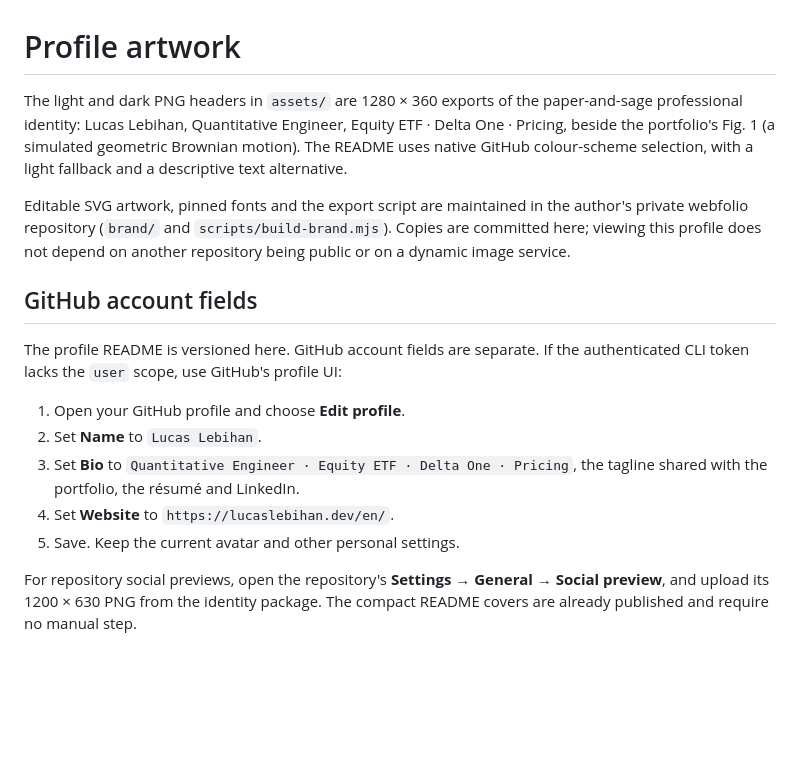
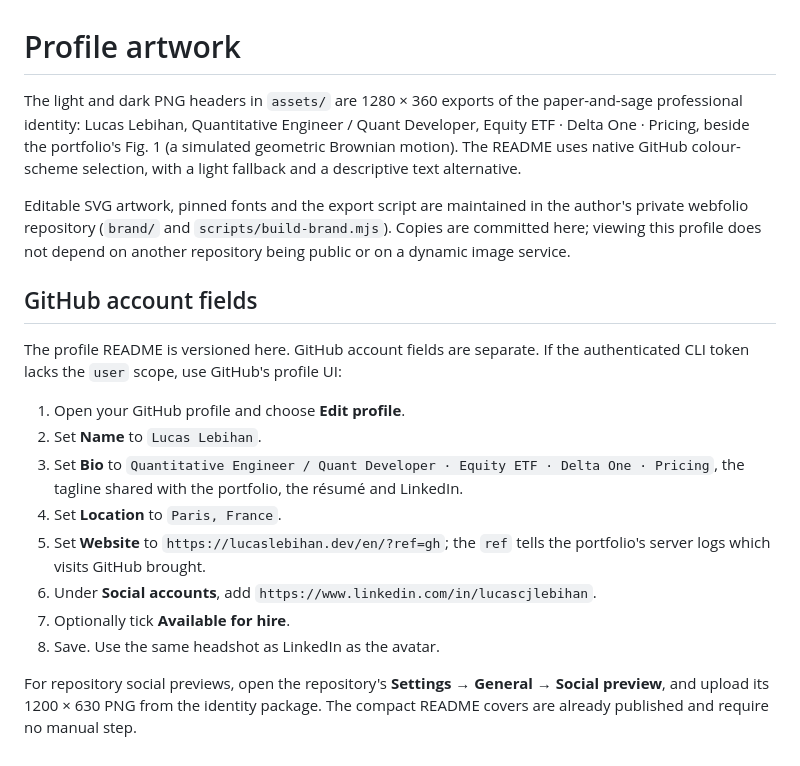
Before and after one commit to HtFilia/HtFilia, a Markdown page: ASSETS.md, the part around the change. Drawn GitHub-style; blank space fills up the shorter version.

Commit message:
Use the Quant Developer headline, state the Paris base and Geneva mobility
Refresh the header artwork from the identity package, track portfolio visits
from GitHub, link the résumé, and list the account fields to update.

Co-Authored-By: Claude Opus 5.5 <noreply@anthropic.com>
Claude-Session: https://claude.ai/code/session_012vfscv8XZuCpYDAQCXvBwg

```diff
--- a/ASSETS.md
+++ b/ASSETS.md
@@ -1,8 +1,8 @@
 # Profile artwork
 
 The light and dark PNG headers in `assets/` are 1280 × 360 exports of the
-paper-and-sage professional identity: Lucas Lebihan, Quantitative Engineer,
-Equity ETF · Delta One · Pricing, beside the portfolio's Fig. 1 (a simulated
+paper-and-sage professional identity: Lucas Lebihan, Quantitative Engineer /
+Quant Developer, Equity ETF · Delta One · Pricing, beside the portfolio's Fig. 1 (a simulated
 geometric Brownian motion). The README uses native GitHub colour-scheme selection,
 with a light fallback and a descriptive text alternative.
 
@@ -18,10 +18,14 @@ If the authenticated CLI token lacks the `user` scope, use GitHub's profile UI:
 
 1. Open your GitHub profile and choose **Edit profile**.
 2. Set **Name** to `Lucas Lebihan`.
-3. Set **Bio** to `Quantitative Engineer · Equity ETF · Delta One · Pricing`, the tagline shared
-   with the portfolio, the résumé and LinkedIn.
-4. Set **Website** to `https://lucaslebihan.dev/en/`.
-5. Save. Keep the current avatar and other personal settings.
+3. Set **Bio** to `Quantitative Engineer / Quant Developer · Equity ETF · Delta One · Pricing`,
+   the tagline shared with the portfolio, the résumé and LinkedIn.
+4. Set **Location** to `Paris, France`.
+5. Set **Website** to `https://lucaslebihan.dev/en/?ref=gh`; the `ref` tells the portfolio's
+   server logs which visits GitHub brought.
+6. Under **Social accounts**, add `https://www.linkedin.com/in/lucascjlebihan`.
+7. Optionally tick **Available for hire**.
+8. Save. Use the same headshot as LinkedIn as the avatar.
 
 For repository social previews, open the repository's **Settings → General →
 Social preview**, and upload its 1200 × 630 PNG from the identity package.
```
Also changed, not shown: README.md (+6 -3 lines), assets/profile-dark.png, assets/profile-light.png.
